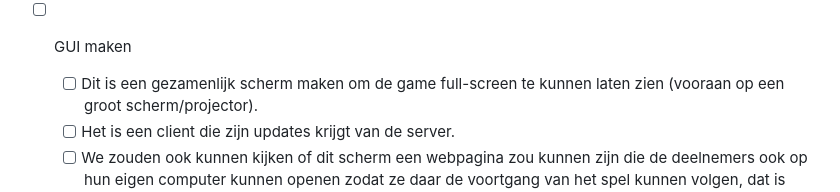
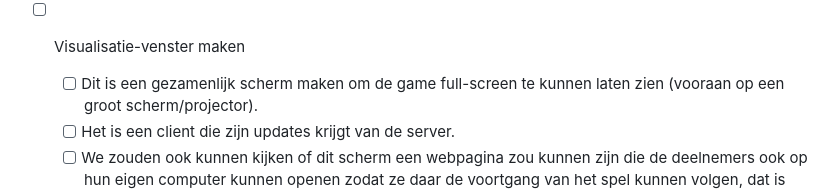
Before and after one commit to coderdojonijmegen/multiplayer_game, a Markdown page: README.md, the part around the change. GitHub-like rendering.

Commit message:
Update GUI tasks in README.md
Het is een visualisatie-venster maar geen GUI want user interfacen niet met het spel via dit scherm :-)

```diff
--- a/README.md
+++ b/README.md
@@ -62,7 +62,7 @@ Als je drone de bodem raakt, dan verschijnt hij na een paar seconden opnieuw aan
 	- [ ] Boeken laten ophalen bij meerdere planken/bakken, om opstoppingen te voorkomen?
 	- [ ] Drones die te lang stilhangen verdwijnen (om opstoppingen te voorkomen).
 	- [ ] Als een drone lang niet beweegt óf heel ver uit beeld vliegt, telt niet meer als teamlid (Hierdoor heeft een team geen last van spelers die bezig zijn met het verbeteren van hun software of 'away from keyboard' zijn.)
-- [ ] GUI maken
+- [ ] Visualisatie-venster maken
 	- [ ] Dit is een gezamenlijk scherm maken om de game full-screen te kunnen laten zien (vooraan op een groot scherm/projector).
 	- [ ] Het is een client die zijn updates krijgt van de server.
 	- [ ] We zouden ook kunnen kijken of dit scherm een webpagina zou kunnen zijn die de deelnemers ook op hun eigen computer kunnen openen zodat ze daar de voortgang van het spel kunnen volgen, dat is waarschijnlijk wel zo praktisch.
```
